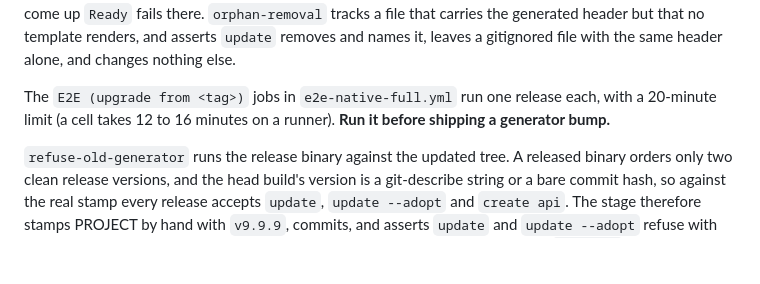
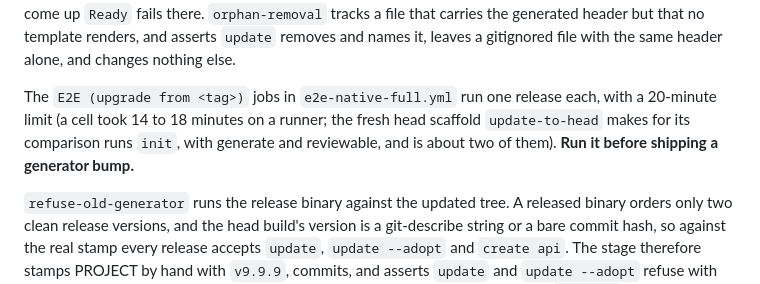
Before and after one commit to cychiang/xp-provider-gen, a Markdown page: docs/testing.md, the part around the change. Rendered like a GitHub page; blank space fills up the shorter version.

Commit message:
docs: record the upgrade cell duration with the fresh scaffold comparison

```diff
--- a/docs/testing.md
+++ b/docs/testing.md
@@ -145,7 +145,7 @@ removes and names it, leaves a gitignored file with the same header alone, and c
 else.
 
 The `E2E (upgrade from <tag>)` jobs in `e2e-native-full.yml` run one release each, with a
-20-minute limit (a cell takes 12 to 16 minutes on a runner). **Run it before shipping a generator bump.**
+20-minute limit (a cell took 14 to 18 minutes on a runner; the fresh head scaffold `update-to-head` makes for its comparison runs `init`, with generate and reviewable, and is about two of them). **Run it before shipping a generator bump.**
 
 `refuse-old-generator` runs the release binary against the updated tree. A released binary
 orders only two clean release versions, and the head build's version is a git-describe string or a
```
